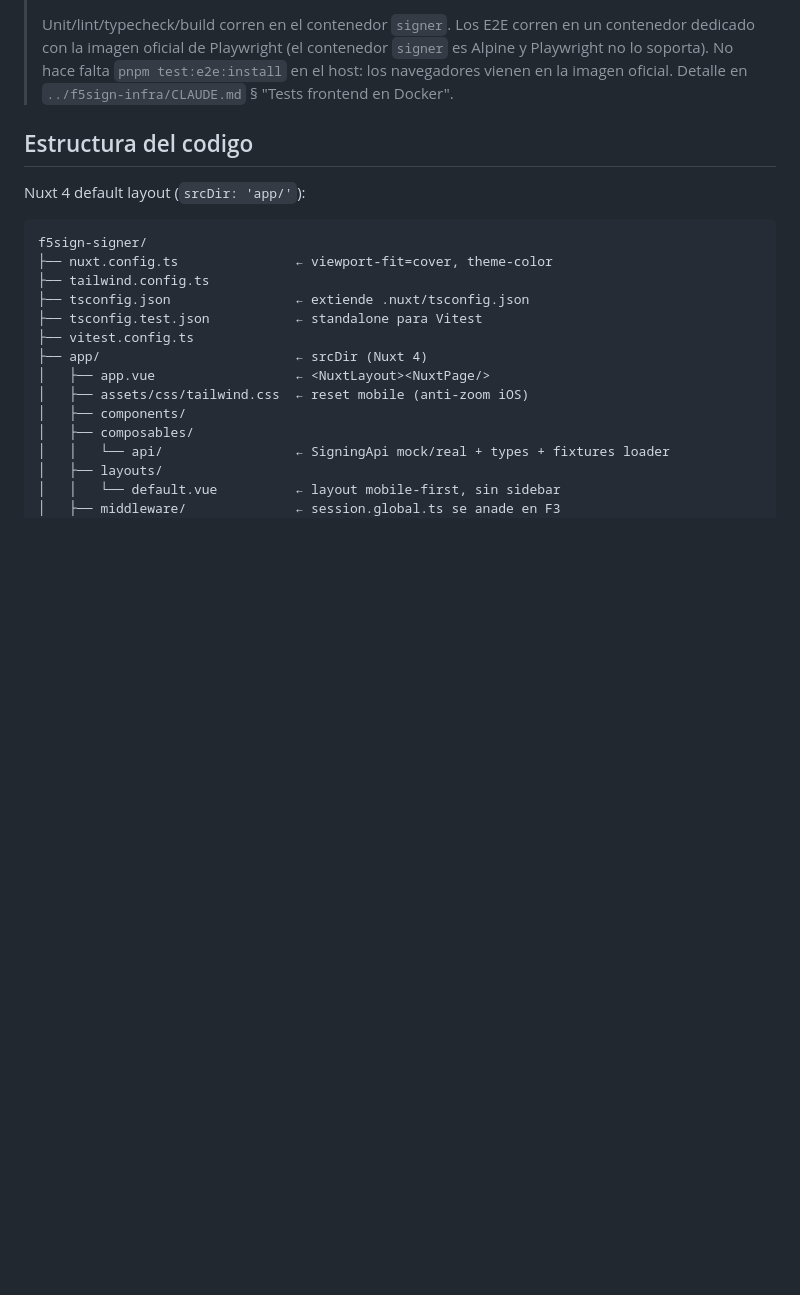
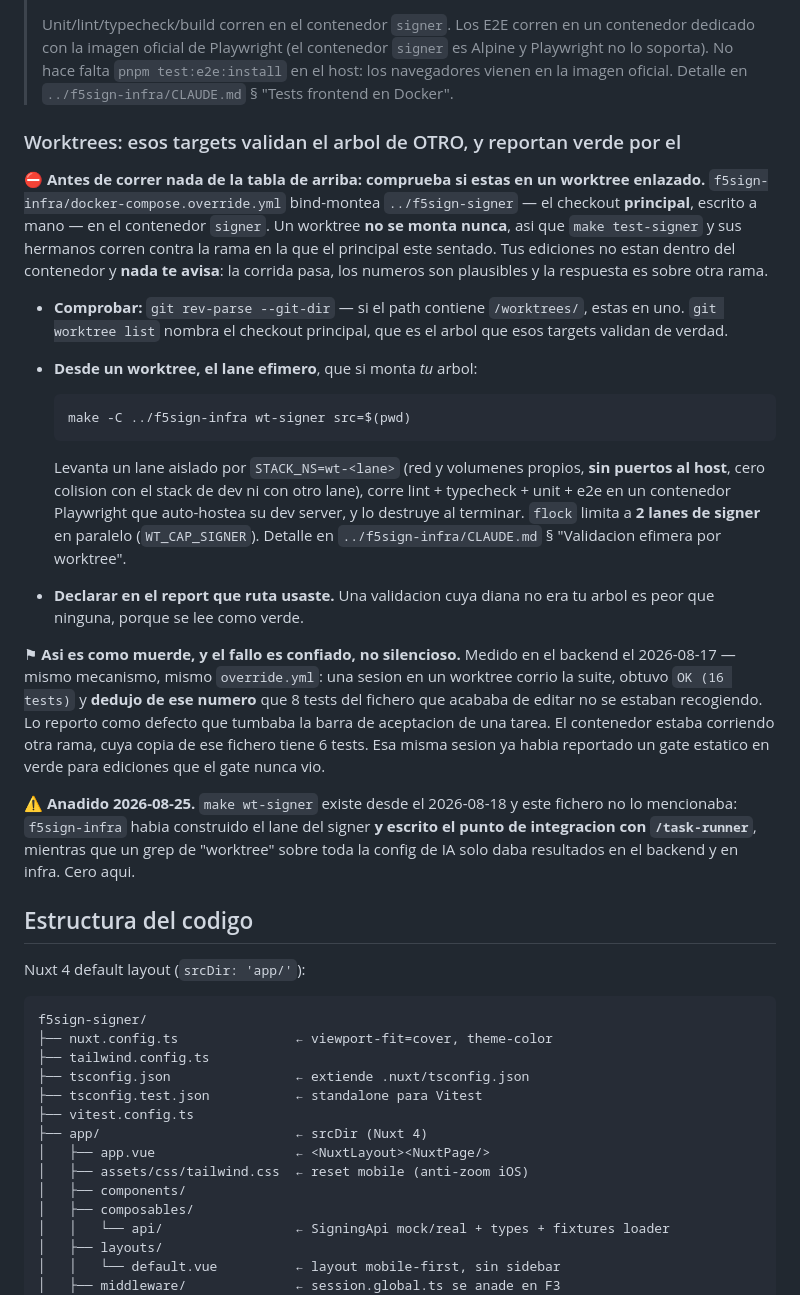
Before and after one commit to dpeite-innatial/f5sign-workspace, a Markdown page: ai/f5sign-signer/CLAUDE.md, the part around the change. Drawn GitHub-style; blank space fills up the shorter version.

Commit message:
docs(signer,dashboard): the worktree trap was documented in backend and infra only
Grepping the whole ai/ store for "worktree" returned hits in exactly two files:
the backend CLAUDE.md and the infra one. Zero in the signer's, zero in the
dashboard's, zero in ai/shared/. Meanwhile f5sign-infra has shipped a signer lane
since 2026-08-18 -- `make wt-signer`, docker-compose.wt.signer.yml,
WT_CAP_SIGNER=2 -- and its CLAUDE.md even writes the integration point out: "when
an agent validates a worktree, use make wt-signer src=<worktree> instead of make
test-signer". The signer side had never heard of it.

The trap is the same one the backend spent an afternoon on.
docker-compose.override.yml bind-mounts `../f5sign-signer` and
`../f5sign-dashboard`, the main checkouts, hardcoded. A worktree is never
mounted, so make test-signer runs against whatever branch the main checkout is
sitting on, the edits under test are not in the container, and nothing warns:
the run passes and the numbers look plausible. The signer file now carries the
check (`git rev-parse --git-dir`), the wt-signer route, and the 2026-08-17
backend measurement of what it looks like when it bites -- a session that read
`OK (16 tests)` and concluded from the count that its own new tests were not
being collected, reporting it as a defect against another branch's file.

The dashboard gets the opposite entry, because the honest answer there is that
there is no route: no suite until EP26 and therefore no lane, so a worktree of
the dashboard cannot be validated in a container at all today. It says to
declare that rather than borrow the main checkout's green, and records what
building the lane would take -- a wt.dashboard compose file and a
wt-validate.sh arm, both copied from the signer -- so EP26 does not close
without it.

Claude-Session: https://claude.ai/code/session_013ZQu2FHH5ER3xJsFihg1HZ

````diff
--- a/ai/f5sign-signer/CLAUDE.md
+++ b/ai/f5sign-signer/CLAUDE.md
@@ -55,6 +55,43 @@ Nota: **sin `chart.js`** ni **`@headlessui/vue`** en el signer — el flujo es t
 > contenedor dedicado con la imagen oficial de Playwright (el contenedor `signer`
 > es Alpine y Playwright no lo soporta). No hace falta `pnpm test:e2e:install` en el
 > host: los navegadores vienen en la imagen oficial. Detalle en `../f5sign-infra/CLAUDE.md` § "Tests frontend en Docker".
+
+### Worktrees: esos targets validan el arbol de OTRO, y reportan verde por el
+
+⛔ **Antes de correr nada de la tabla de arriba: comprueba si estas en un worktree enlazado.**
+`f5sign-infra/docker-compose.override.yml` bind-montea `../f5sign-signer` — el checkout **principal**,
+escrito a mano — en el contenedor `signer`. Un worktree **no se monta nunca**, asi que `make test-signer`
+y sus hermanos corren contra la rama en la que el principal este sentado. Tus ediciones no estan dentro
+del contenedor y **nada te avisa**: la corrida pasa, los numeros son plausibles y la respuesta es sobre
+otra rama.
+
+- **Comprobar:** `git rev-parse --git-dir` — si el path contiene `/worktrees/`, estas en uno.
+  `git worktree list` nombra el checkout principal, que es el arbol que esos targets validan de verdad.
+- **Desde un worktree, el lane efimero**, que si monta *tu* arbol:
+
+  ```
+  make -C ../f5sign-infra wt-signer src=$(pwd)
+  ```
+
+  Levanta un lane aislado por `STACK_NS=wt-<lane>` (red y volumenes propios, **sin puertos al host**, cero
+  colision con el stack de dev ni con otro lane), corre lint + typecheck + unit + e2e en un contenedor
+  Playwright que auto-hostea su dev server, y lo destruye al terminar. `flock` limita a **2 lanes de
+  signer** en paralelo (`WT_CAP_SIGNER`). Detalle en `../f5sign-infra/CLAUDE.md` § "Validacion efimera por
+  worktree".
+- **Declarar en el report que ruta usaste.** Una validacion cuya diana no era tu arbol es peor que
+  ninguna, porque se lee como verde.
+
+⚑ **Asi es como muerde, y el fallo es confiado, no silencioso.** Medido en el backend el 2026-08-17 —
+mismo mecanismo, mismo `override.yml`: una sesion en un worktree corrio la suite, obtuvo `OK (16 tests)`
+y **dedujo de ese numero** que 8 tests del fichero que acababa de editar no se estaban recogiendo. Lo
+reporto como defecto que tumbaba la barra de aceptacion de una tarea. El contenedor estaba corriendo otra
+rama, cuya copia de ese fichero tiene 6 tests. Esa misma sesion ya habia reportado un gate estatico en
+verde para ediciones que el gate nunca vio.
+
+⚠ **Anadido 2026-08-25.** `make wt-signer` existe desde el 2026-08-18 y este fichero no lo mencionaba:
+`f5sign-infra` habia construido el lane del signer **y escrito el punto de integracion con
+`/task-runner`**, mientras que un grep de "worktree" sobre toda la config de IA solo daba resultados en
+el backend y en infra. Cero aqui.
 
 ## Estructura del codigo
 
````
Also changed, not shown: ai/f5sign-dashboard/CLAUDE.md (+19 -0 lines).
